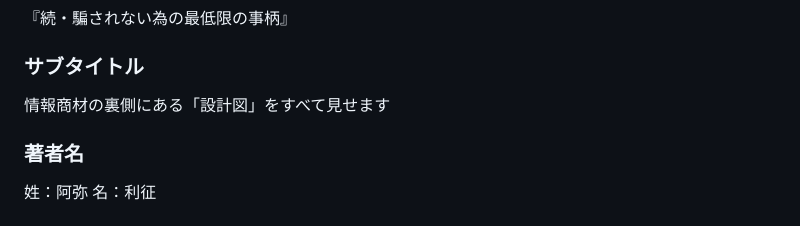
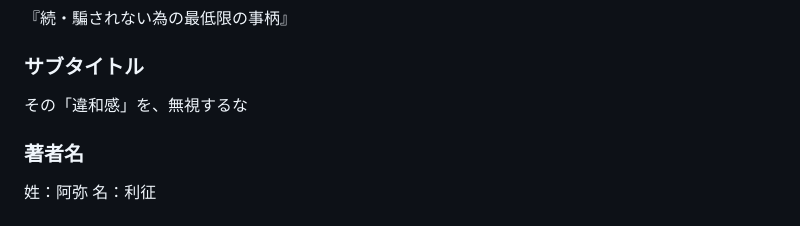
Before and after one commit to moto-sideline/-, a Markdown page: 003-Kindle-Project/情報販売の落とし穴/12_KDP登録用メタデータシート.md, the part around the change. Drawn GitHub-style.

```diff
--- a/003-Kindle-Project/情報販売の落とし穴/12_KDP登録用メタデータシート.md
+++ b/003-Kindle-Project/情報販売の落とし穴/12_KDP登録用メタデータシート.md
@@ -8,7 +8,7 @@
 『続・騙されない為の最低限の事柄』
 
 ### サブタイトル
-情報商材の裏側にある「設計図」をすべて見せます
+その「違和感」を、無視するな
 
 ### 著者名
 姓：阿弥
```
Also changed, not shown: 003-Kindle-Project/現在のステータス.md (+10 -6 lines).
